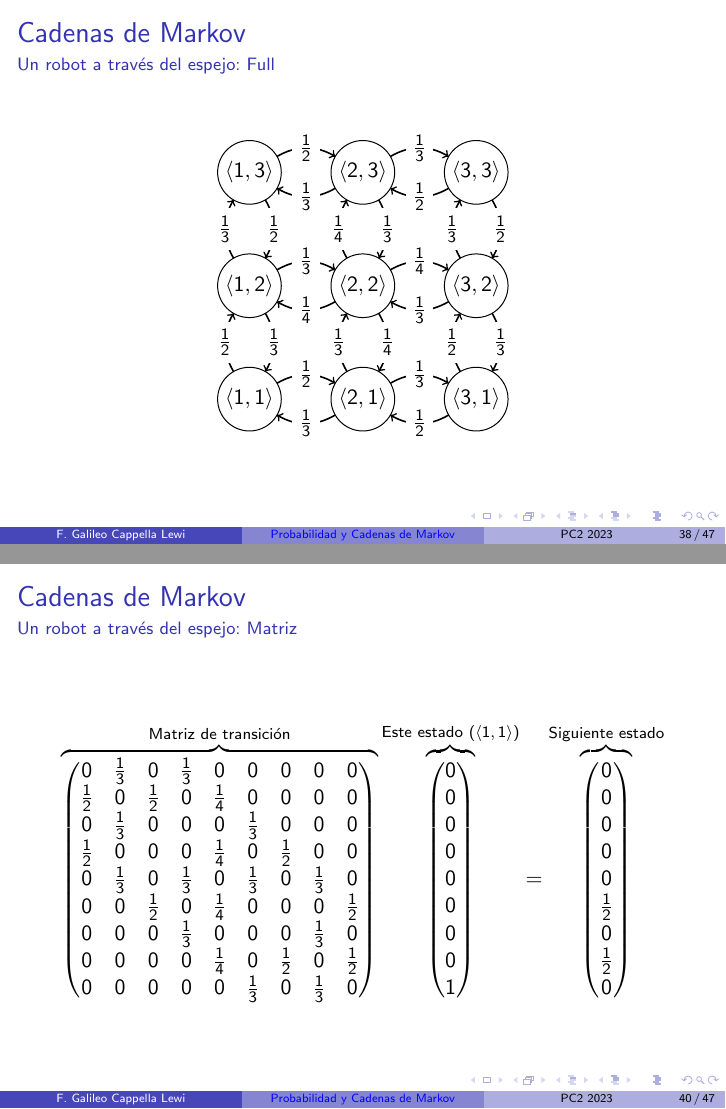
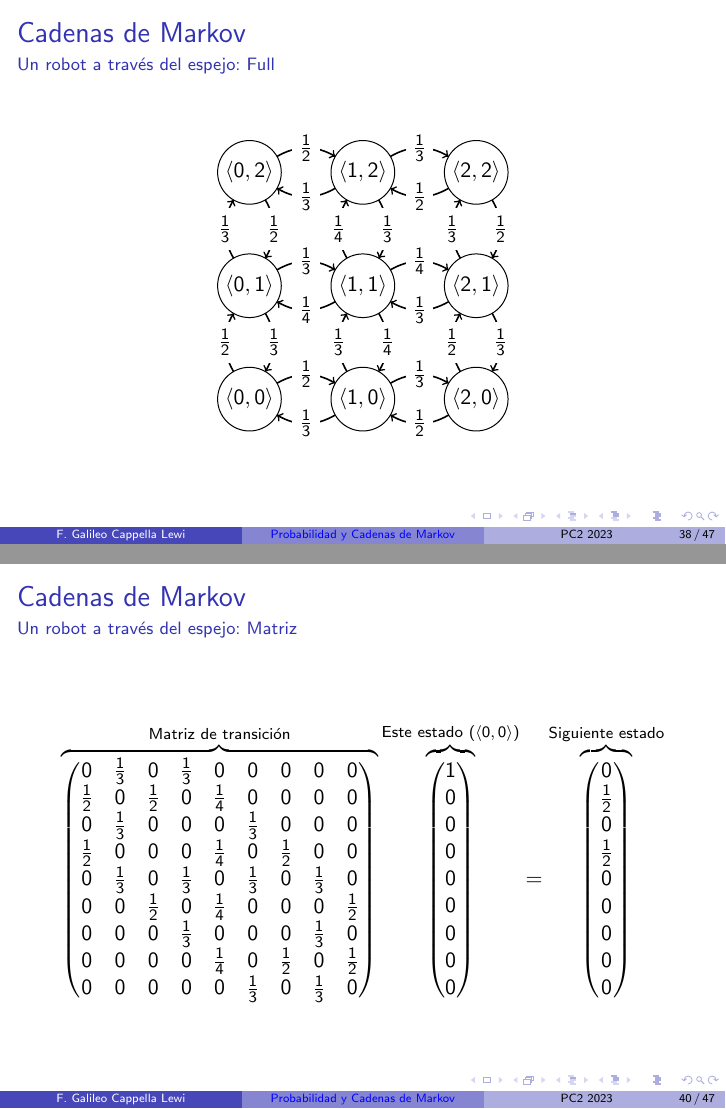
Before and after one commit to GalileoCap/f_programacion_competitiva, LaTeX slides (clase/main.tex): pages 79 and 81 of 94 before the commit and pages 81 and 83 of 96 after it, joined at a grey line. Compiled offline with pdfLaTeX.

Commit message:
CLEANING

```diff
--- a/clase/main.tex
+++ b/clase/main.tex
@@ -14,8 +14,18 @@
 \date[PC2 2023]{Programación Competitiva 2\\\today}
 
 \newcommand{\tab}{\phantom{mm}}
+
+\setchessboard{maxfield=c3, showmover=false, vlabel=false, hlabel=false}
 \newcommand{\chess}[1]{\chessboard[addpieces={R#1}]}
 \newcommand{\tchess}[1]{\chessboard[tinyboard, addpieces={R#1}]}
+
+\newcommand{\GVertex}[4]{\Vertex[L=#1,x=#2,y=#3]{#4}}
+\newcommand{\CVertex}[4]{\GVertex{\tchess{#1}}{#2}{#3}{#4}}
+\newcommand{\TVertex}[5]{\GVertex{{$\langle #1, #2 \rangle$}}{#3}{#4}{#5}}
+
+\newcommand{\GEdge}[3]{\Edge[label=#1](#2)(#3)}
+\newcommand{\GBEdge}[3]{\Edge[style={bend left=30},label=#1](#2)(#3)}
+\tikzset{EdgeStyle/.style = {->}}
 
 % Configurando beamer
 \usetheme{Boadilla}
@@ -580,17 +588,17 @@
   \begin{figure}[H]
     \centering
     \begin{tikzpicture}
-      \TVertex{1}{1}{0}{0}{0}
-      \TVertex{2}{1}{2}{0}{1}
-      \TVertex{3}{1}{4}{0}{2}
+      \TVertex{0}{0}{0}{0}{0}
+      \TVertex{1}{0}{2}{0}{1}
+      \TVertex{2}{0}{4}{0}{2}
 
-      \TVertex{1}{2}{0}{2}{3}
-      \TVertex{2}{2}{2}{2}{4}
-      \TVertex{3}{2}{4}{2}{5}
+      \TVertex{0}{1}{0}{2}{3}
+      \TVertex{1}{1}{2}{2}{4}
+      \TVertex{2}{1}{4}{2}{5}
 
-      \TVertex{1}{3}{0}{4}{6}
-      \TVertex{2}{3}{2}{4}{7}
-      \TVertex{3}{3}{4}{4}{8}
+      \TVertex{0}{2}{0}{4}{6}
+      \TVertex{1}{2}{2}{4}{7}
+      \TVertex{2}{2}{4}{4}{8}
 
       \GBEdge{$\frac{1}{2}$}{0}{1}
       \GBEdge{$\frac{1}{2}$}{0}{3}
@@ -667,11 +675,11 @@
         0 & 0 & 0 & 0 & 0 & \frac{1}{3} & 0 & \frac{1}{3} & 0
     \end{pmatrix}}^{\text{Matriz de transición}}
     \overbrace{\begin{pmatrix}
-      0 \\ 0 \\ 0 \\ 0 \\ 0 \\ 0 \\ 0 \\ 0 \\ 1
-    \end{pmatrix}}^{\text{Este estado (\(\langle 1, 1 \rangle\))}}
+      1 \\ 0 \\ 0 \\ 0 \\ 0 \\ 0 \\ 0 \\ 0 \\ 0
+    \end{pmatrix}}^{\text{Este estado (\(\langle 0, 0 \rangle\))}}
     =
     \overbrace{\begin{pmatrix}
-      0 \\ 0 \\ 0 \\ 0 \\ 0 \\ \frac{1}{2} \\ 0 \\ \frac{1}{2} \\ 0
+      0 \\ \frac{1}{2} \\ 0 \\ \frac{1}{2} \\ 0 \\ 0 \\ 0 \\ 0 \\ 0
     \end{pmatrix}}^{\text{Siguiente estado}}
   \end{gather*}
 \end{frame}
```
Also changed, not shown: clase/main.tex (44 more changed lines), 1 other file.
